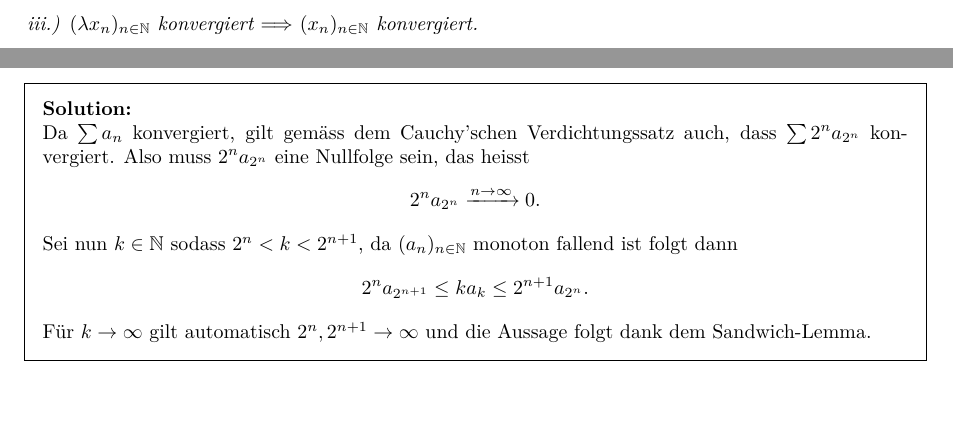
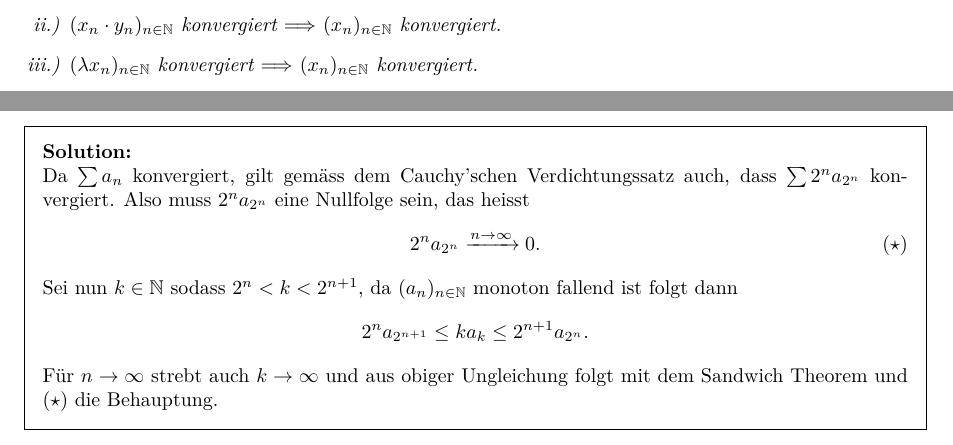
Before and after one commit to Remedyx/AnalysisPVK, a LaTeX problem sheet (PVK Analysis 1 - Day 1 Solutions.tex): two parts of pages 11 and 19 of 26, joined at a grey line, cut at the place of the change, the shorter picture padded with empty space. Compiled offline with pdfLaTeX.

Commit message:
corrections
update

```diff
--- a/PVK Analysis 1 - Day 1 Solutions.tex
+++ b/PVK Analysis 1 - Day 1 Solutions.tex
@@ -917,13 +917,13 @@ Lassen wir nun $N \to \infty$ so folgt die Behauptung.
 
 \begin{solution} Da $\sum a_n$ konvergiert, gilt gemäss dem Cauchy'schen Verdichtungssatz auch, dass $\sum 2^n a_{2^n}$ konvergiert. Also muss $2^na_{2^n}$ eine Nullfolge sein, das heisst
 \begin{align*}
-2^n a_{2^n} \xrightarrow{n \to \infty} 0.
+2^n a_{2^n} \xrightarrow{n \to \infty} 0. \tag{$\star$}
 \end{align*}
 Sei nun $k \in \mathbb{N}$ sodass $2^n < k <2^{n+1}$, da $(a_n)_{n \in \mathbb{N}}$ monoton fallend ist folgt dann
 \begin{align*}
 2^n a_{2^{n+1}} \leq k a_k \leq 2^{n+1} a_{2^n}.
 \end{align*}
-Für $k \to \infty$ gilt automatisch $2^n, 2^{n+1} \to \infty$ und die Aussage folgt dank dem Sandwich-Lemma.
+Für $n \to \infty$ strebt auch $k \to \infty$ und aus obiger Ungleichung folgt mit dem Sandwich Theorem und ($\star$) die Behauptung.
 \end{solution}
 
 \begin{ex} Verwenden Sie den Cauchy'schen Verdichtungssatz (Kondensationssatz) um zu zeigen, dass die nachfolgenden Reihen divergieren respektive konvergieren:
```
Also changed, not shown: PVK Analysis 1 - Loesungen.tex (+2 -2 lines), PVK Analysis 1 - Day 1 Solutions.pdf, PVK Analysis 1 - Loesungen.pdf.
